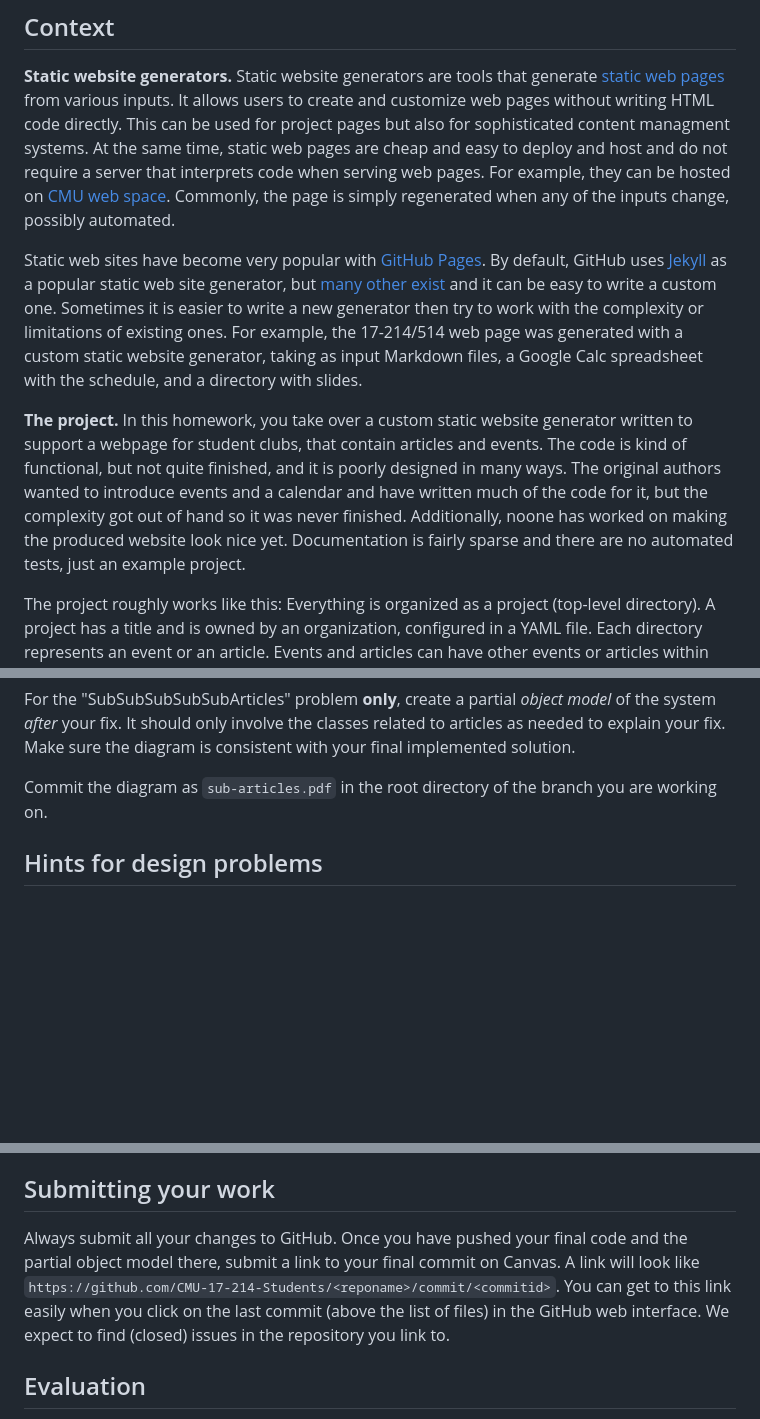
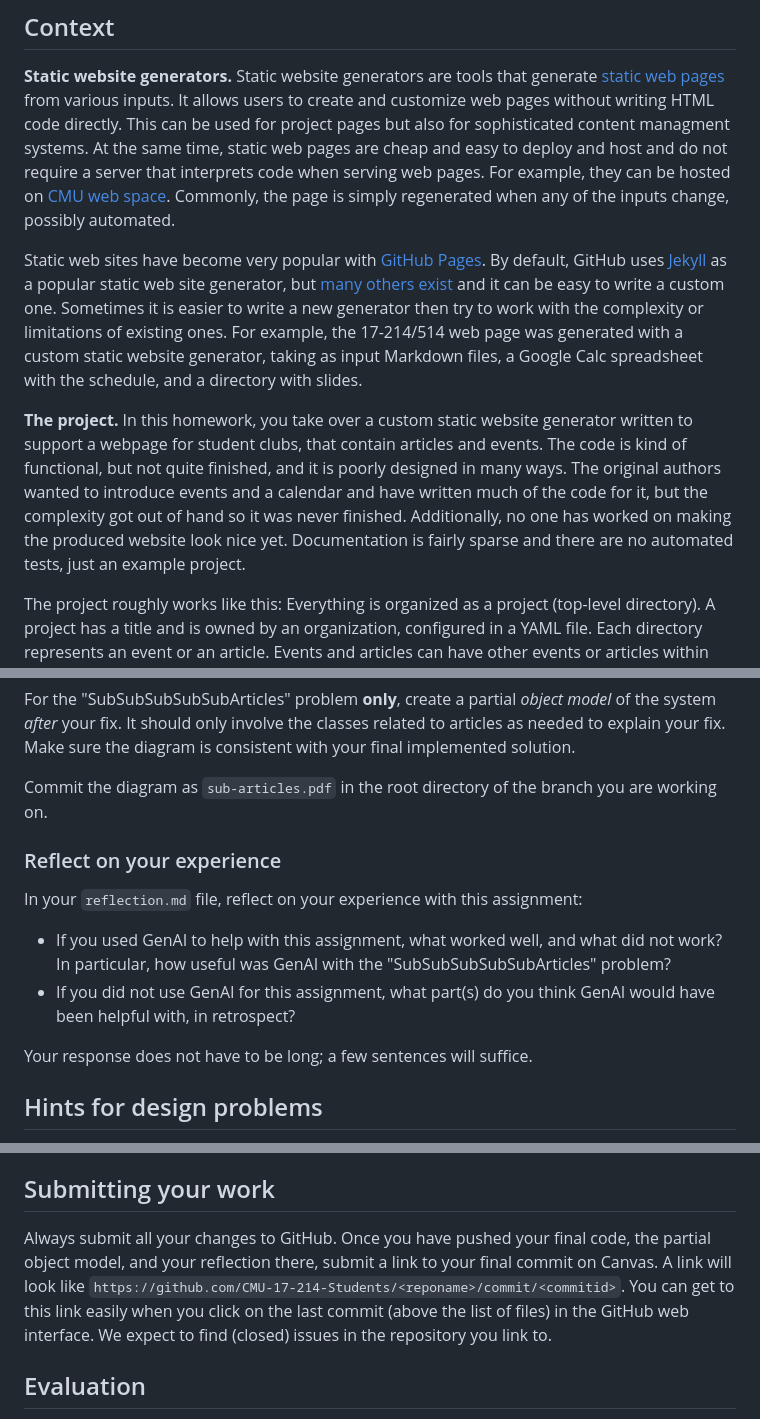
Before and after one commit to CMU-17-214/s2026, a Markdown page: assignments/hw4.md, 3 parts joined by grey strips. Drawn GitHub-style; blank space fills up the shorter version.

Commit message:
update hw4 for s26

```diff
--- a/previous_assignments/hw4.md
+++ b/assignments/hw4.md
@@ -8,9 +8,9 @@ This assignment will give you more experience with critiquing object-oriented de
 
 **Static website generators.** Static website generators are tools that generate [static web pages](https://en.wikipedia.org/wiki/Static_web_page) from various inputs. It allows users to create and customize web pages without writing HTML code directly. This can be used for project pages but also for sophisticated content managment systems. At the same time, static web pages are cheap and easy to deploy and host and do not require a server that interprets code when serving web pages. For example, they can be hosted on [CMU web space](https://www.cmu.edu/computing/services/comm-collab/websites/awps/index.html). Commonly, the page is simply regenerated when any of the inputs change, possibly automated.
 
-Static web sites have become very popular with [GitHub Pages](https://pages.github.com/). By default, GitHub uses [Jekyll](https://jekyllrb.com/) as a popular static web site generator, but [many other exist](https://staticsitegenerators.net/) and it can be easy to write a custom one.  Sometimes it is easier to write a new generator then try to work with the complexity or limitations of existing ones. For example, the 17-214/514 web page was generated with a custom static website generator, taking as input Markdown files, a Google Calc spreadsheet with the schedule, and a directory with slides.
+Static web sites have become very popular with [GitHub Pages](https://pages.github.com/). By default, GitHub uses [Jekyll](https://jekyllrb.com/) as a popular static web site generator, but [many others exist](https://staticsitegenerators.net/) and it can be easy to write a custom one.  Sometimes it is easier to write a new generator then try to work with the complexity or limitations of existing ones. For example, the 17-214/514 web page was generated with a custom static website generator, taking as input Markdown files, a Google Calc spreadsheet with the schedule, and a directory with slides.
 
-**The project.** In this homework, you take over a custom static website generator written to support a webpage for student clubs, that contain articles and events. The code is kind of functional, but not quite finished, and it is poorly designed in many ways. The original authors wanted to introduce events and a calendar and have written much of the code for it, but the complexity got out of hand so it was never finished. Additionally, noone has worked on making the produced website look nice yet. Documentation is fairly sparse and there are no automated tests, just an example project.
+**The project.** In this homework, you take over a custom static website generator written to support a webpage for student clubs, that contain articles and events. The code is kind of functional, but not quite finished, and it is poorly designed in many ways. The original authors wanted to introduce events and a calendar and have written much of the code for it, but the complexity got out of hand so it was never finished. Additionally, no one has worked on making the produced website look nice yet. Documentation is fairly sparse and there are no automated tests, just an example project.
 
 The project roughly works like this: Everything is organized as a project (top-level directory). A project has a title and is owned by an organization, configured in a YAML file. Each directory represents an event or an article. Events and articles can have other events or articles within them.  Events or articles can have pictures and videos. They can be organized by topics (tags). Events have a name and a start and end date. The front page lists recent article/events and a calendar of upcoming events.
 
@@ -89,6 +89,14 @@ For the "SubSubSubSubSubArticles" problem **only**, create a partial *object mod
 
 Commit the diagram as `sub-articles.pdf` in the root directory of the branch you are working on.
 
+### Reflect on your experience
+
+In your `reflection.md` file, reflect on your experience with this assignment:
+- If you used GenAI to help with this assignment, what worked well, and what did not work? In particular, how useful was GenAI with the "SubSubSubSubSubArticles" problem?
+- If you did not use GenAI for this assignment, what part(s) do you think GenAI would have been helpful with, in retrospect?
+
+Your response does not have to be long; a few sentences will suffice.
+
 ## Hints for design problems
 
 The code has many problems, and several methods are in the wrong place. Some methods clearly do a lot more work than they should and depend on knowing details of other objects. There is a lot of encapsulation violation throughout the code. The way topics are stored is weird. The way sorting is managed seems rather inflexible and repetitive. There is a lot of copy pasted code that could be abstracted, including several methods in several files and entire files. There are lots of `instanceof` checks that are a sign of possibly bad design. Some of these problems may benefit from using a design pattern, but for most problems a design pattern is not needed. Usually, reasoning with design heuristics and design principles is sufficient.
@@ -101,7 +109,7 @@ One part of the design seems particularly problematic: The way articles are nest
 
 ## Submitting your work
 
-Always submit all your changes to GitHub. Once you have pushed your final code and the partial object model there, submit a link to your final commit on Canvas. A link will look like `https://github.com/CMU-17-214-Students/<reponame>/commit/<commitid>`. You can get to this link easily when you click on the last commit (above the list of files) in the GitHub web interface. We expect to find (closed) issues in the repository you link to.
+Always submit all your changes to GitHub. Once you have pushed your final code, the partial object model, and your reflection there, submit a link to your final commit on Canvas. A link will look like `https://github.com/CMU-17-214-Students/<reponame>/commit/<commitid>`. You can get to this link easily when you click on the last commit (above the list of files) in the GitHub web interface. We expect to find (closed) issues in the repository you link to.
 
 ## Evaluation
 
```
Also changed, not shown: other parts of assignments/hw4.md (+3 -3 lines).
